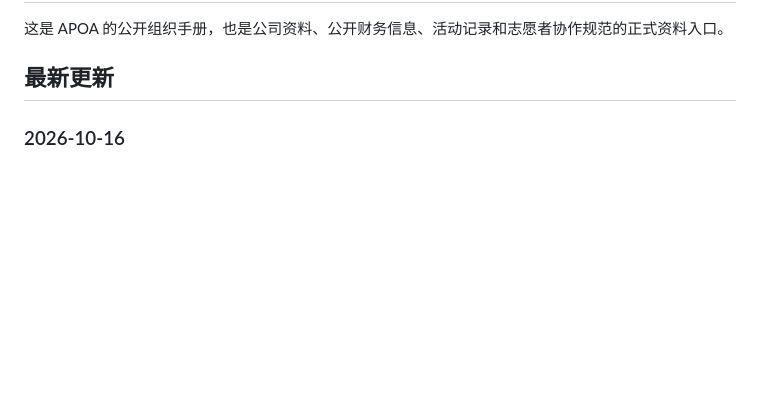
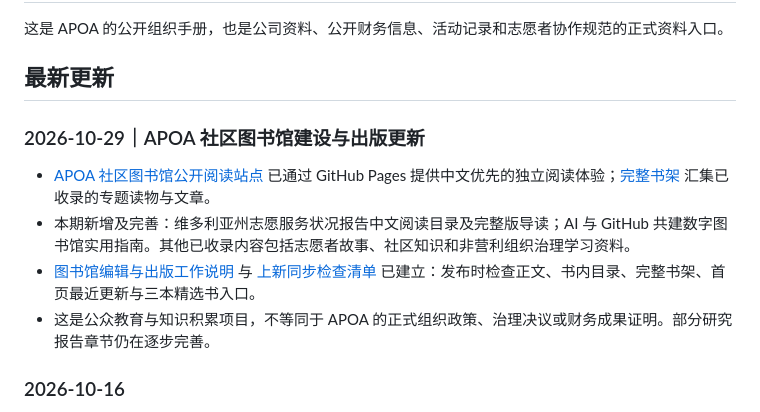
Before and after one commit to apoa-org/organization-handbook, a Markdown page: README.md, the part around the change. Rendered like a GitHub page; blank space fills up the shorter version.

Commit message:
docs: record October 29 community library publication milestone in handbook

```diff
--- a/README.md
+++ b/README.md
@@ -3,6 +3,13 @@
 这是 APOA 的公开组织手册，也是公司资料、公开财务信息、活动记录和志愿者协作规范的正式资料入口。
 
 ## 最新更新
+
+### 2026-10-29｜APOA 社区图书馆建设与出版更新
+
+- [APOA 社区图书馆公开阅读站点](https://apoa-org.github.io/organization-handbook/) 已通过 GitHub Pages 提供中文优先的独立阅读体验；[完整书架](https://apoa-org.github.io/organization-handbook/bookshelf.html) 汇集已收录的专题读物与文章。
+- 本期新增及完善：维多利亚州志愿服务状况报告中文阅读目录及完整版导读；AI 与 GitHub 共建数字图书馆实用指南。其他已收录内容包括志愿者故事、社区知识和非营利组织治理学习资料。
+- [图书馆编辑与出版工作说明](community-library/AGENTS.md) 与 [上新同步检查清单](community-library/PUBLISHING-CHECKLIST.md) 已建立：发布时检查正文、书内目录、完整书架、首页最近更新与三本精选书入口。
+- 这是公众教育与知识积累项目，不等同于 APOA 的正式组织政策、治理决议或财务成果证明。部分研究报告章节仍在逐步完善。
 
 ### 2026-10-16
 
```
